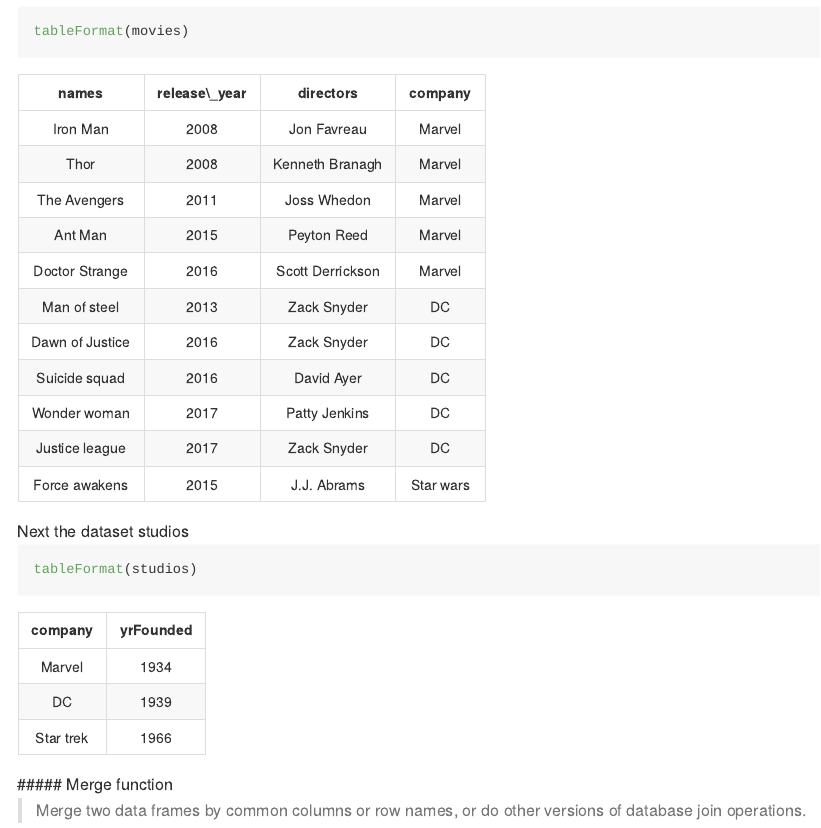
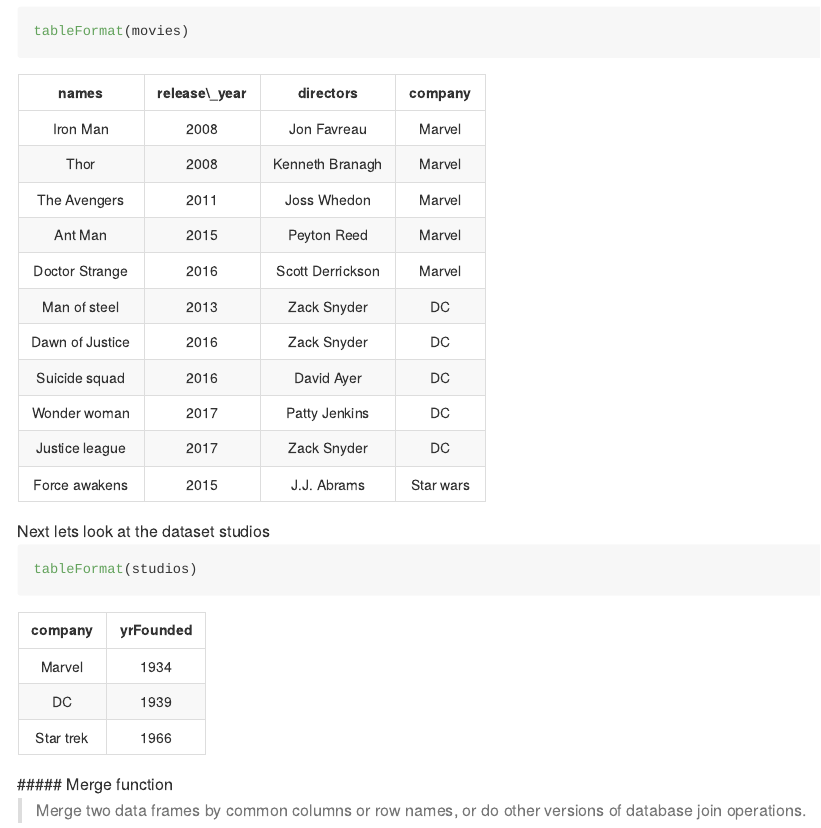
Before and after one commit to abishekarun/STAT545-hw-rajendran-arun, an R Markdown document (hw04/hw04_gapminder.Rmd): the page in a window 1100 px wide, from 4140 px down. The pictures show the output file hw04/hw04_gapminder.md that the author committed with the source, drawn offline in the style of GitHub; long lines of code are wrapped.

Commit message:
minor changes..

````diff
--- a/hw04/hw04_gapminder.Rmd
+++ b/hw04/hw04_gapminder.Rmd
@@ -132,7 +132,7 @@
 tableFormat(movies)
 ```
 
-Next the dataset studios
+Next lets look at the dataset studios
 ```{r}
 tableFormat(studios)
 ```
````
Also changed, not shown: hw04/hw04_gapminder.md, hw04/hw04_gapminder.Rmd (4 more changed lines).
